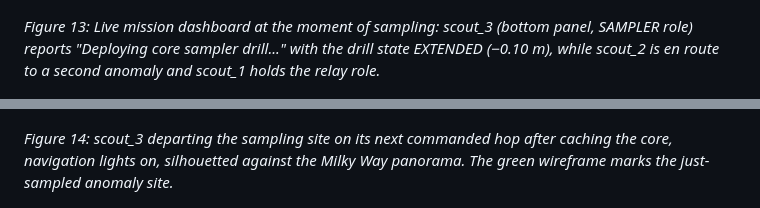
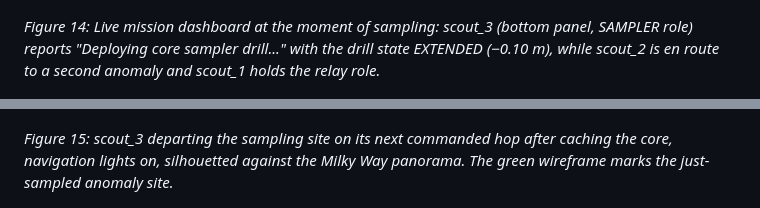
Before and after one commit to Phroggo/ryugu, a Markdown page: docs/Research_Paper.md, 2 parts joined by grey strips. Drawn GitHub-style.

Commit message:
Paper: fix duplicate/misnumbered figures (two Figure 12s -> sequential 1-16)

```diff
--- a/docs/Research_Paper.md
+++ b/docs/Research_Paper.md
@@ -358,11 +358,11 @@ All results below are from live closed-loop simulation telemetry (IMU, odometry,
 
 ![Sampler drill deployed — mission dashboard](fig_sampling_dashboard.png)
 
-*Figure 13: Live mission dashboard at the moment of sampling: scout_3 (bottom panel, SAMPLER role) reports "Deploying core sampler drill..." with the drill state EXTENDED (−0.10 m), while scout_2 is en route to a second anomaly and scout_1 holds the relay role.*
+*Figure 14: Live mission dashboard at the moment of sampling: scout_3 (bottom panel, SAMPLER role) reports "Deploying core sampler drill..." with the drill state EXTENDED (−0.10 m), while scout_2 is en route to a second anomaly and scout_1 holds the relay role.*
 
 ![Sampler departing the sampling site](fig_sampling.png)
 
-*Figure 14: scout_3 departing the sampling site on its next commanded hop after caching the core, navigation lights on, silhouetted against the Milky Way panorama. The green wireframe marks the just-sampled anomaly site.*
+*Figure 15: scout_3 departing the sampling site on its next commanded hop after caching the core, navigation lights on, silhouetted against the Milky Way panorama. The green wireframe marks the just-sampled anomaly site.*
 
 ![Post-sampling re-tasking — mission dashboard](fig_sampling_dashboard_2.png)
 
```
Also changed, not shown: other parts of docs/Research_Paper.md (+4 -4 lines).
